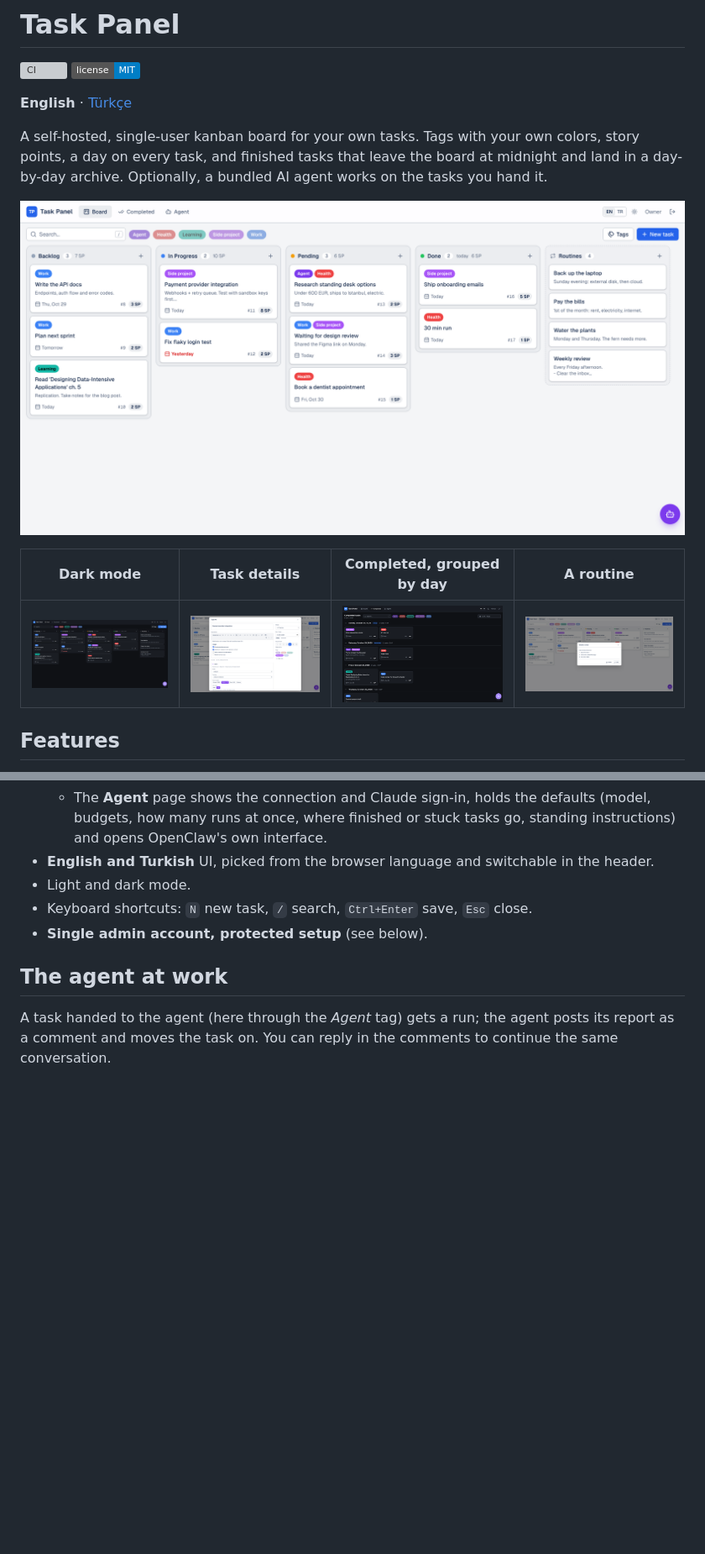
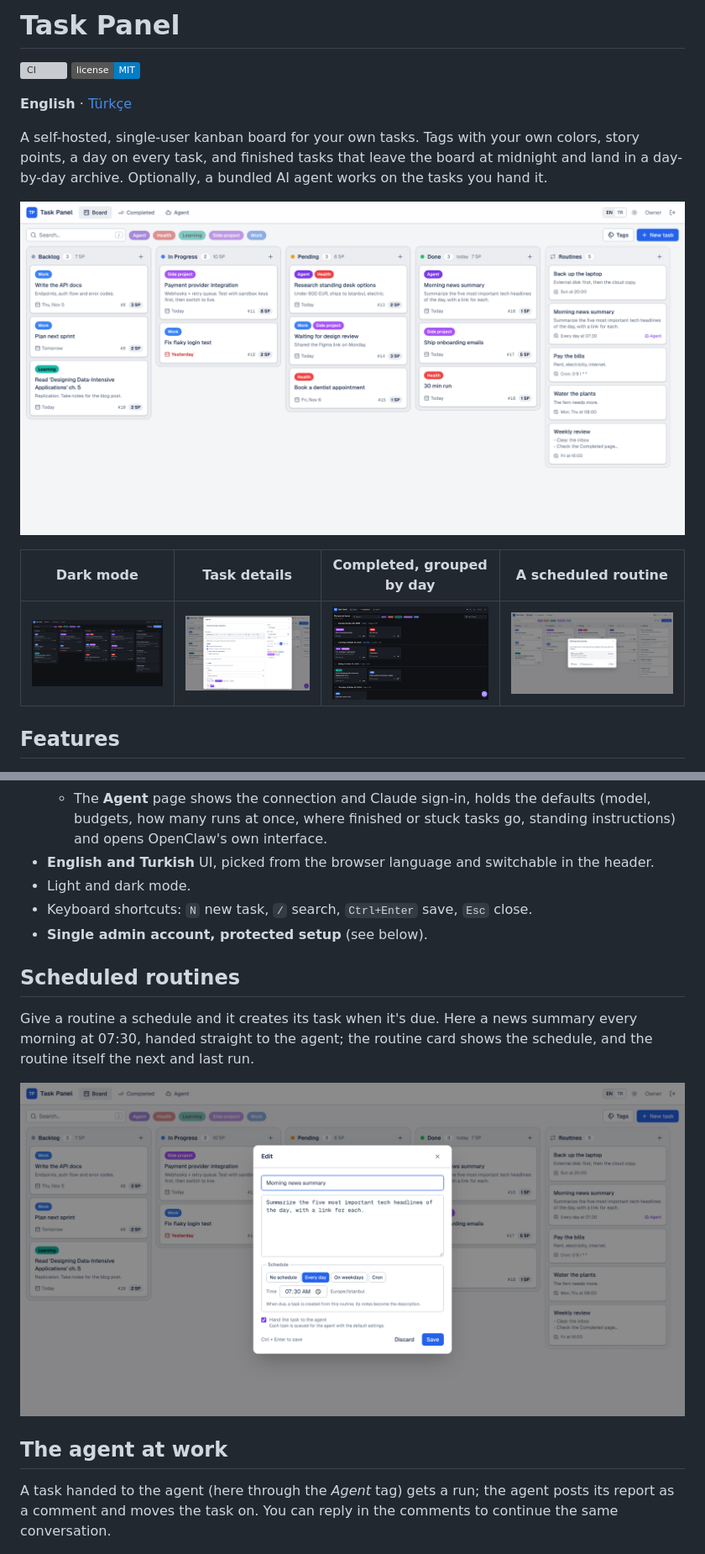
Before and after one commit to m-aziz-algullu/task-panel, a Markdown page: README.md, 2 parts joined by grey strips. Shown at 84% size. Drawn GitHub-style; pictures changed too: docs/screenshots/board-dark.png, docs/screenshots/board-light.png, docs/screenshots/routine-light.png; badges without logos; blank space fills up the shorter version; grey boxes are pictures that could not be loaded.

```diff
--- a/README.md
+++ b/README.md
@@ -9,5 +9,5 @@ A self-hosted, single-user kanban board for your own tasks. Tags with your own c
 
 ![Board](docs/screenshots/board-light.png)
 
-| Dark mode | Task details | Completed, grouped by day | A routine |
+| Dark mode | Task details | Completed, grouped by day | A scheduled routine |
 | --- | --- | --- | --- |
@@ -30,6 +30,12 @@ A self-hosted, single-user kanban board for your own tasks. Tags with your own c
 - Light and dark mode.
 - Keyboard shortcuts: `N` new task, `/` search, `Ctrl+Enter` save, `Esc` close.
 - **Single admin account, protected setup** (see below).
+
+## Scheduled routines
+
+Give a routine a schedule and it creates its task when it's due. Here a news summary every morning at 07:30, handed straight to the agent; the routine card shows the schedule, and the routine itself the next and last run.
+
+![Editing a routine's schedule](docs/screenshots/routine-schedule-light.png)
 
 ## The agent at work
 
```
Also changed, not shown: other parts of README.md (+1 -1 lines), README.tr.md (+8 -2 lines).
